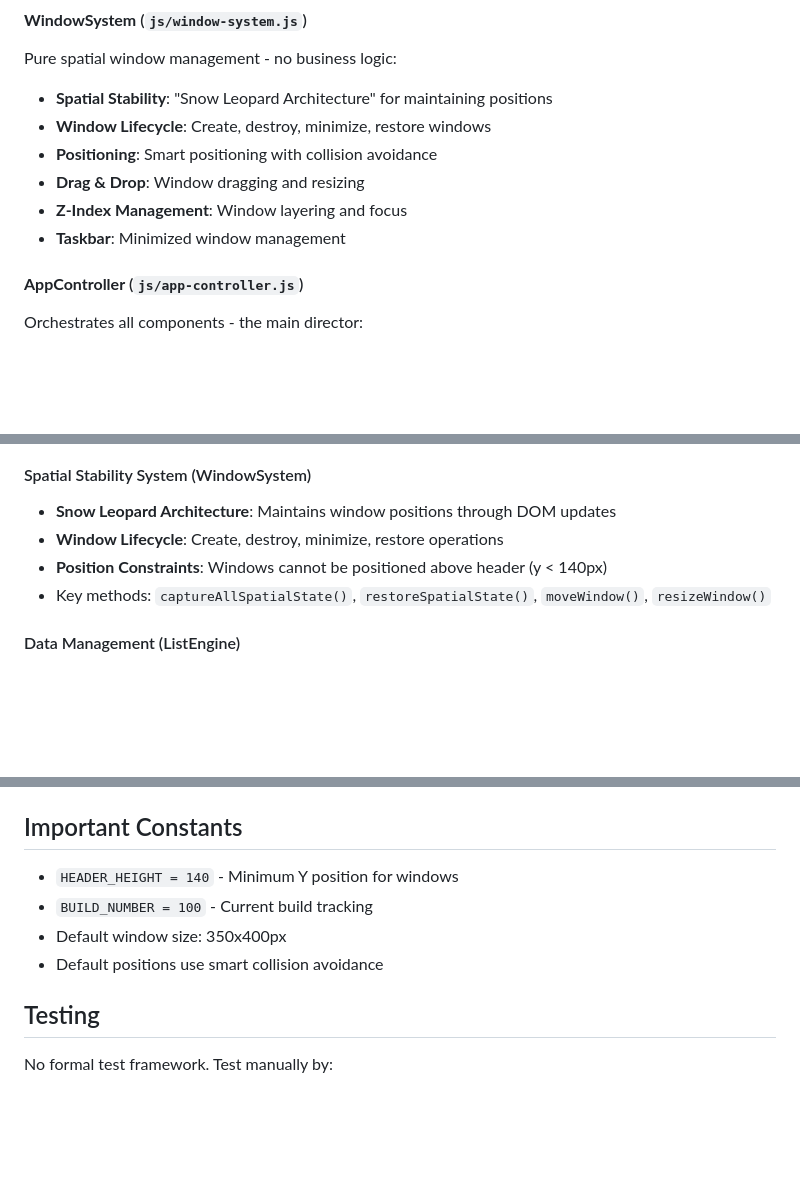
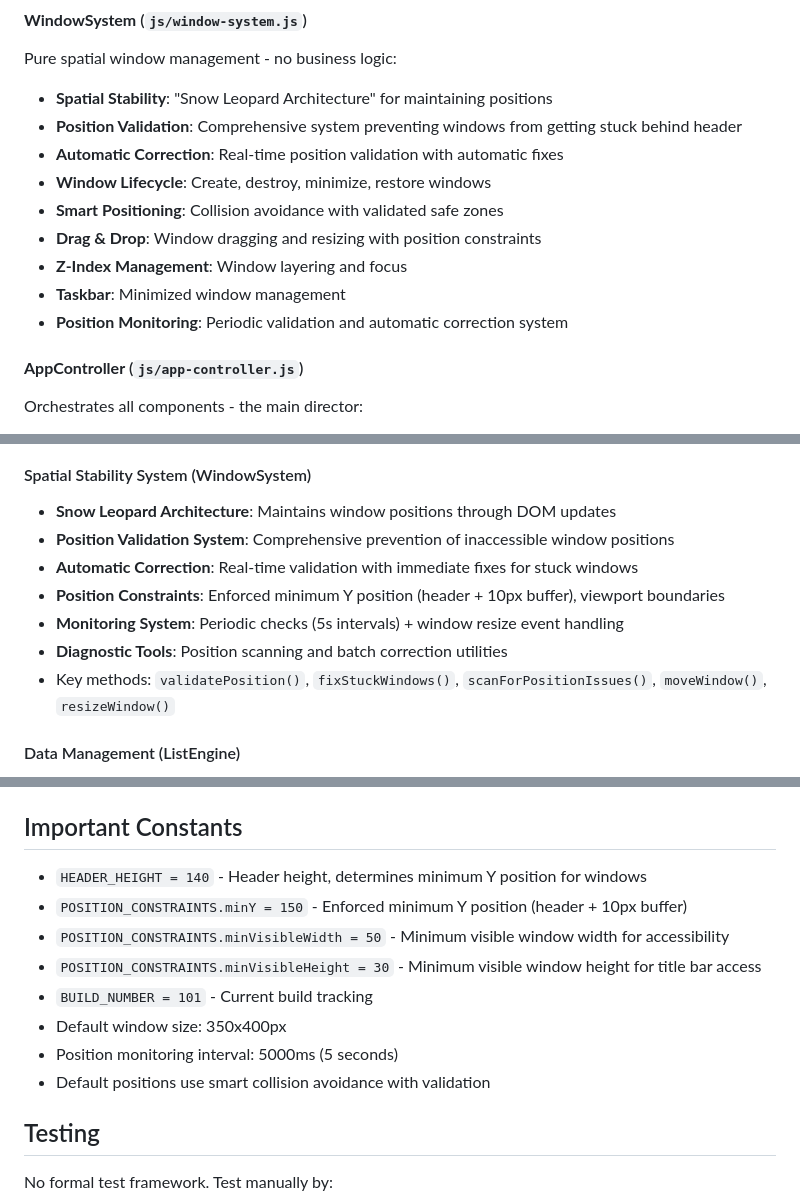
Before and after one commit to iansamuel/list-maker, a Markdown page: CLAUDE.md, 3 parts joined by grey strips. GitHub-like rendering; blank space fills up the shorter version.

Commit message:
Update CLAUDE.md documentation with position validation system
- Documented comprehensive position validation features
- Added automatic correction and monitoring system details
- Updated debugging commands with new diagnostic tools
- Enhanced position constraints and constants documentation
- Added accessibility enforcement details
- Updated common pitfalls to reflect automatic position management

🤖 Generated with [Claude Code](https://claude.ai/code)

Co-Authored-By: Claude <noreply@anthropic.com>

```diff
--- a/CLAUDE.md
+++ b/CLAUDE.md
@@ -22,11 +22,14 @@ Pure data management layer - no UI concerns:
 #### **WindowSystem** (`js/window-system.js`)
 Pure spatial window management - no business logic:
 - **Spatial Stability**: "Snow Leopard Architecture" for maintaining positions
+- **Position Validation**: Comprehensive system preventing windows from getting stuck behind header
+- **Automatic Correction**: Real-time position validation with automatic fixes
 - **Window Lifecycle**: Create, destroy, minimize, restore windows
-- **Positioning**: Smart positioning with collision avoidance
-- **Drag & Drop**: Window dragging and resizing
+- **Smart Positioning**: Collision avoidance with validated safe zones
+- **Drag & Drop**: Window dragging and resizing with position constraints
 - **Z-Index Management**: Window layering and focus
 - **Taskbar**: Minimized window management
+- **Position Monitoring**: Periodic validation and automatic correction system
 
 #### **AppController** (`js/app-controller.js`)
 Orchestrates all components - the main director:
@@ -71,9 +74,12 @@ Items can be nested infinitely:
 
 #### Spatial Stability System (WindowSystem)
 - **Snow Leopard Architecture**: Maintains window positions through DOM updates
-- **Window Lifecycle**: Create, destroy, minimize, restore operations
-- **Position Constraints**: Windows cannot be positioned above header (y < 140px)
-- Key methods: `captureAllSpatialState()`, `restoreSpatialState()`, `moveWindow()`, `resizeWindow()`
+- **Position Validation System**: Comprehensive prevention of inaccessible window positions
+- **Automatic Correction**: Real-time validation with immediate fixes for stuck windows
+- **Position Constraints**: Enforced minimum Y position (header + 10px buffer), viewport boundaries
+- **Monitoring System**: Periodic checks (5s intervals) + window resize event handling
+- **Diagnostic Tools**: Position scanning and batch correction utilities
+- Key methods: `validatePosition()`, `fixStuckWindows()`, `scanForPositionIssues()`, `moveWindow()`, `resizeWindow()`
 
 #### Data Management (ListEngine)
 - **Pure Data Layer**: No UI concerns, only business logic
@@ -164,10 +176,14 @@ Always commit changes locally for version control, but let the user control when
 
 ## Important Constants
 
-- `HEADER_HEIGHT = 140` - Minimum Y position for windows
-- `BUILD_NUMBER = 100` - Current build tracking
+- `HEADER_HEIGHT = 140` - Header height, determines minimum Y position for windows
+- `POSITION_CONSTRAINTS.minY = 150` - Enforced minimum Y position (header + 10px buffer)
+- `POSITION_CONSTRAINTS.minVisibleWidth = 50` - Minimum visible window width for accessibility
+- `POSITION_CONSTRAINTS.minVisibleHeight = 30` - Minimum visible window height for title bar access
+- `BUILD_NUMBER = 101` - Current build tracking
 - Default window size: 350x400px
-- Default positions use smart collision avoidance
+- Position monitoring interval: 5000ms (5 seconds)
+- Default positions use smart collision avoidance with validation
 
 ## Testing
 
```
Also changed, not shown: other parts of CLAUDE.md (+11 -3 lines).
